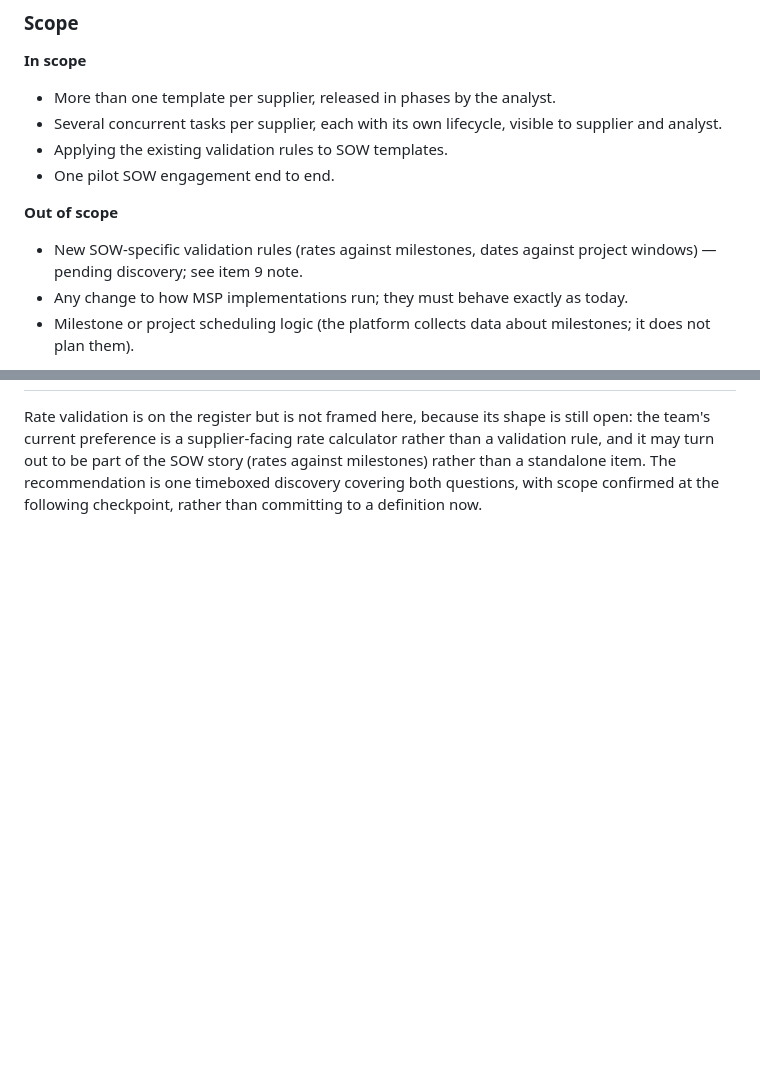
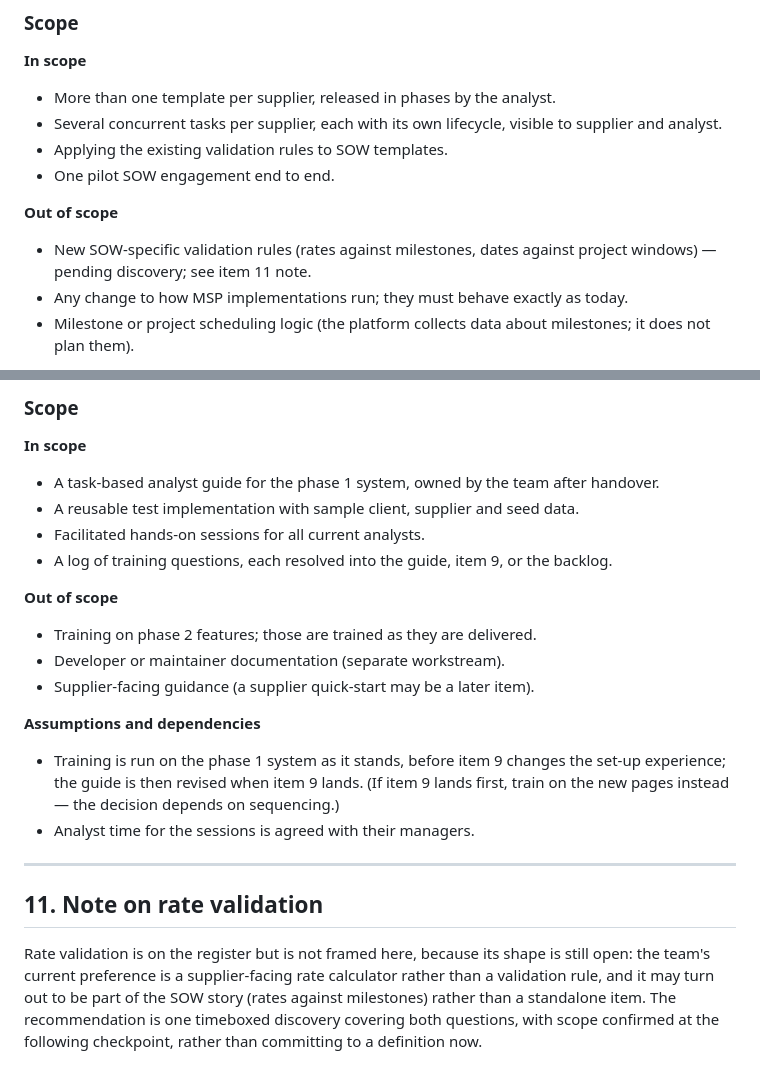
Before and after one commit to cabanem/rdb, a Markdown page: scope_detail.md, 2 parts joined by grey strips. Drawn GitHub-style; blank space fills up the shorter version.

```diff
--- a/scope_detail.md
+++ b/scope_detail.md
@@ -23,7 +23,7 @@ The platform's existing building blocks — templates generated from configurati
 - One pilot SOW engagement end to end.
 
 **Out of scope**
-- New SOW-specific validation rules (rates against milestones, dates against project windows) — pending discovery; see item 9 note.
+- New SOW-specific validation rules (rates against milestones, dates against project windows) — pending discovery; see item 11 note.
 - Any change to how MSP implementations run; they must behave exactly as today.
 - Milestone or project scheduling logic (the platform collects data about milestones; it does not plan them).
 
@@ -245,2 +288,22 @@ Much of the checking already exists in the platform; this item makes it visible
+### Scope
+
+**In scope**
+- A task-based analyst guide for the phase 1 system, owned by the team after handover.
+- A reusable test implementation with sample client, supplier and seed data.
+- Facilitated hands-on sessions for all current analysts.
+- A log of training questions, each resolved into the guide, item 9, or the backlog.
+
+**Out of scope**
+- Training on phase 2 features; those are trained as they are delivered.
+- Developer or maintainer documentation (separate workstream).
+- Supplier-facing guidance (a supplier quick-start may be a later item).
+
+**Assumptions and dependencies**
+- Training is run on the phase 1 system as it stands, before item 9 changes the set-up experience; the guide is then revised when item 9 lands. (If item 9 lands first, train on the new pages instead — the decision depends on sequencing.)
+- Analyst time for the sessions is agreed with their managers.
+
+---
+
+## 11. Note on rate validation
 
 Rate validation is on the register but is not framed here, because its shape is still open: the team's current preference is a supplier-facing rate calculator rather than a validation rule, and it may turn out to be part of the SOW story (rates against milestones) rather than a standalone item. The recommendation is one timeboxed discovery covering both questions, with scope confirmed at the following checkpoint, rather than committing to a definition now.
```
Also changed, not shown: other parts of scope_detail.md (+44 -1 lines).
